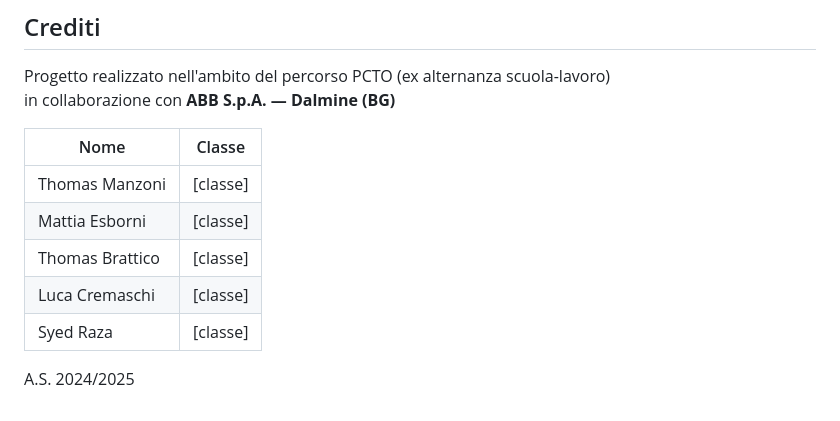
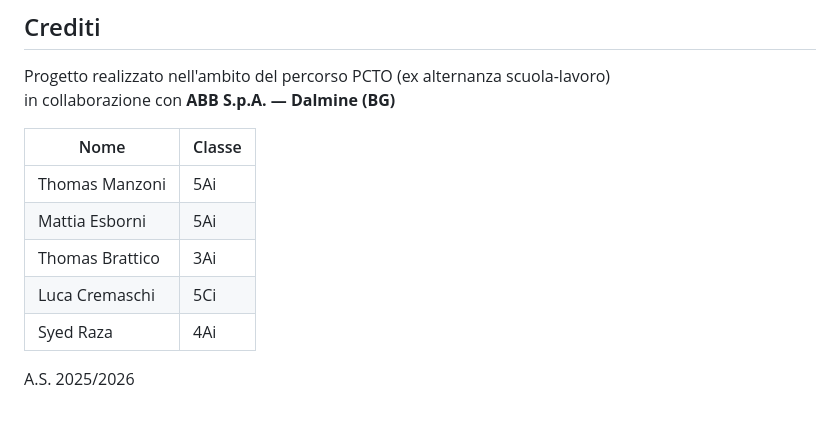
Before and after one commit to manzonithomas/ABB-inn_week, a Markdown page: README.md, the part around the change. Rendered like a GitHub page.

Commit message:
Update student classes and academic year in README

```diff
--- a/README.md
+++ b/README.md
@@ -159,10 +159,10 @@ in collaborazione con **ABB S.p.A. — Dalmine (BG)**
 
 | Nome | Classe |
 |---|---|
-| Thomas Manzoni | [classe] |
-| Mattia Esborni | [classe] |
-| Thomas Brattico | [classe] |
-| Luca Cremaschi | [classe] |
-| Syed Raza | [classe] |
+| Thomas Manzoni | 5Ai |
+| Mattia Esborni | 5Ai |
+| Thomas Brattico | 3Ai |
+| Luca Cremaschi | 5Ci |
+| Syed Raza | 4Ai |
 
-A.S. 2024/2025
+A.S. 2025/2026
```
